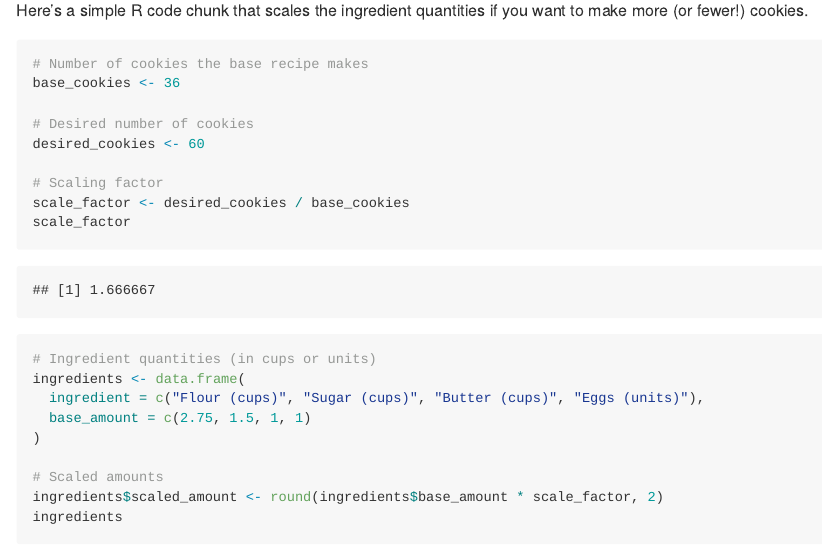
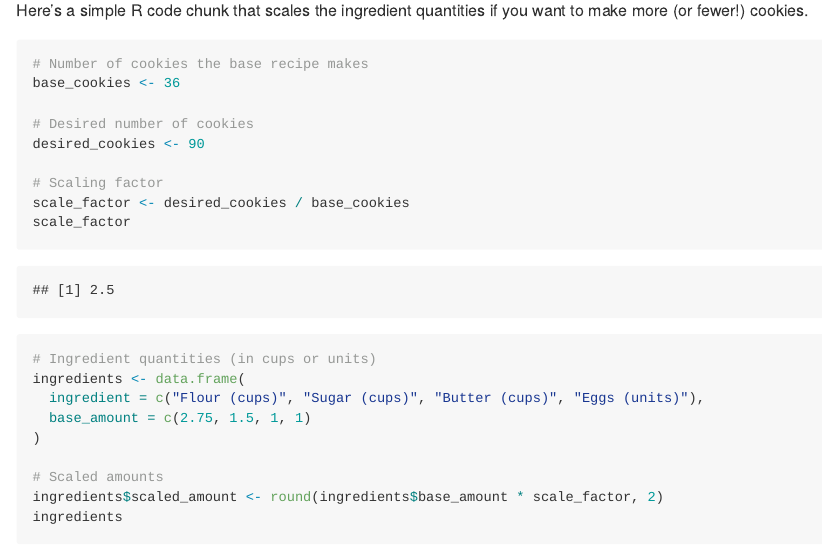
Before and after one commit to tierney6/CTE_Lunch_and_Learn, an R Markdown document (RMarkdownCookieRecipe.Rmd): the page in a window 1100 px wide, from 1300 px down. The pictures show the output file RMarkdownCookieRecipe.md that the author committed with the source, drawn offline in the style of GitHub.

Commit message:
I changed cookie output to 90 #4

```diff
--- a/RMarkdownCookieRecipe.Rmd
+++ b/RMarkdownCookieRecipe.Rmd
@@ -61,7 +61,7 @@ Here's a simple R code chunk that scales the ingredient quantities if you want t
 base_cookies <- 36
 
 # Desired number of cookies
-desired_cookies <- 60
+desired_cookies <- 90
 
 # Scaling factor
 scale_factor <- desired_cookies / base_cookies
```
Also changed, not shown: RMarkdownCookieRecipe.md.
